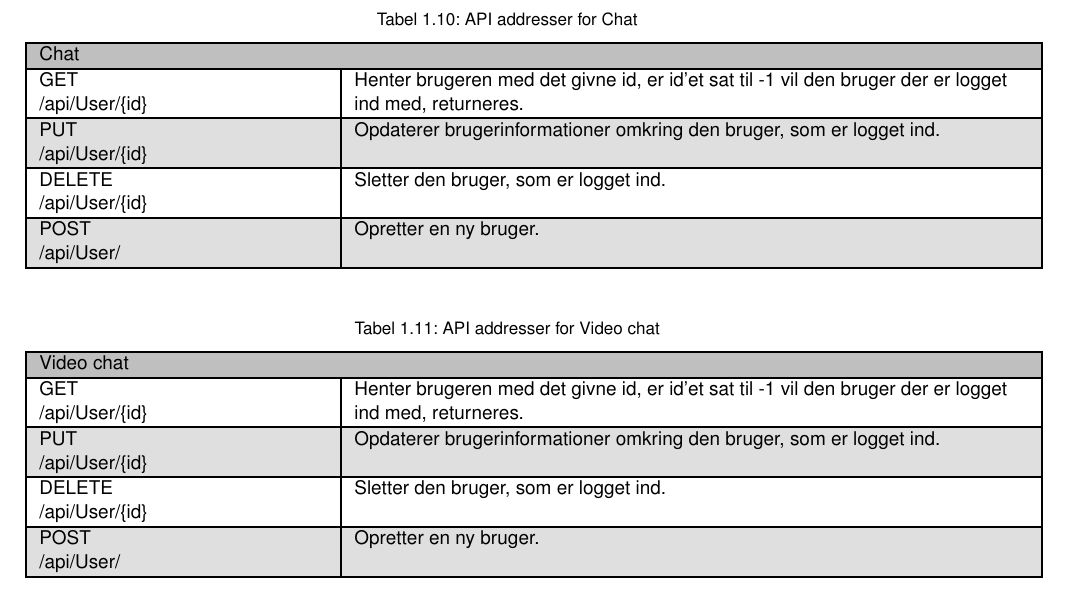
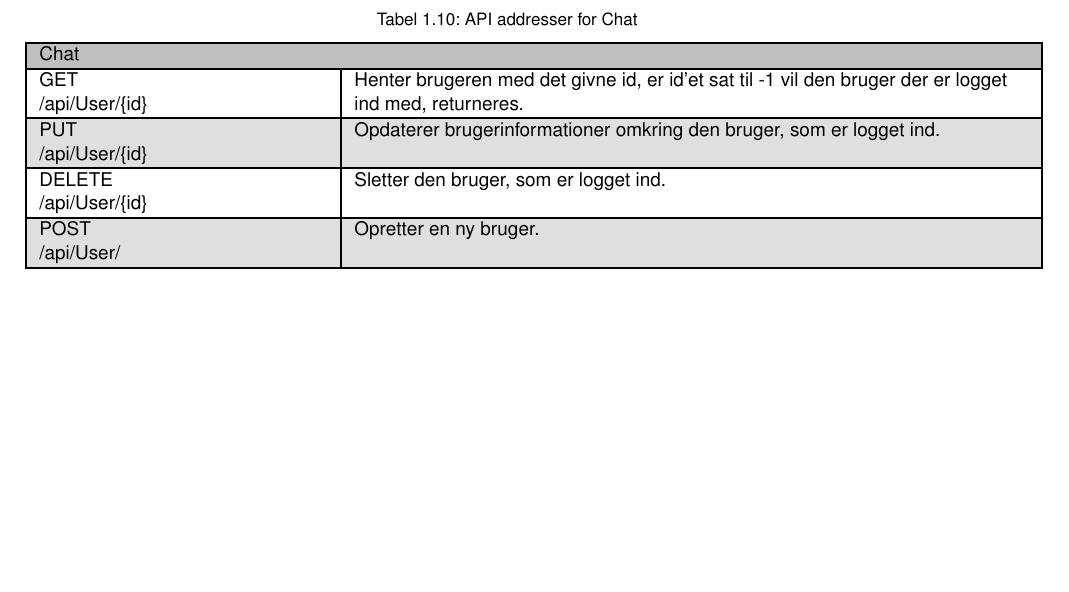
Before and after one commit to converge-app/system-interface, a LaTeX book (system-interface.tex, which reads Sektioner/webserver.tex): part of page 18 of 18, cut so that both start at the same text, the shorter picture padded with empty space. Compiled offline with pdfLaTeX.

Commit message:
deleted video chat table

```diff
--- a/Sektioner/webserver.tex
+++ b/Sektioner/webserver.tex
@@ -357,32 +357,3 @@
 
 	\end{tabular}
 \end{table}
-
-\begin{table}[H]
-	\rowcolors{2}{gray!25}{white}
-	\centering
-	\caption{API addresser for Video chat}
-	\label{tab:web_user}
-	\begin{tabular}{|L{0.3\textwidth}|L{0.70\textwidth}|}
-		\hline
-		\rowcolor{gray!50}
-		\multicolumn{2}{|l|}{Video chat}\\
-		\hline
-		GET \newline
-		/api/User/\{id\} &
-		Henter brugeren med det givne id, er id'et sat til -1 vil den bruger der er logget ind med, returneres. \\
-		\hline
-		PUT \newline
-		/api/User/\{id\} &
-		Opdaterer brugerinformationer omkring den bruger, som er logget ind. \\
-		\hline
-		DELETE \newline
-		/api/User/\{id\} &
-		Sletter den bruger, som er logget ind. \\
-		\hline
-		POST \newline
-		/api/User/ &
-		Opretter en ny bruger. \\
-		\hline
-	\end{tabular}
-\end{table}
```
